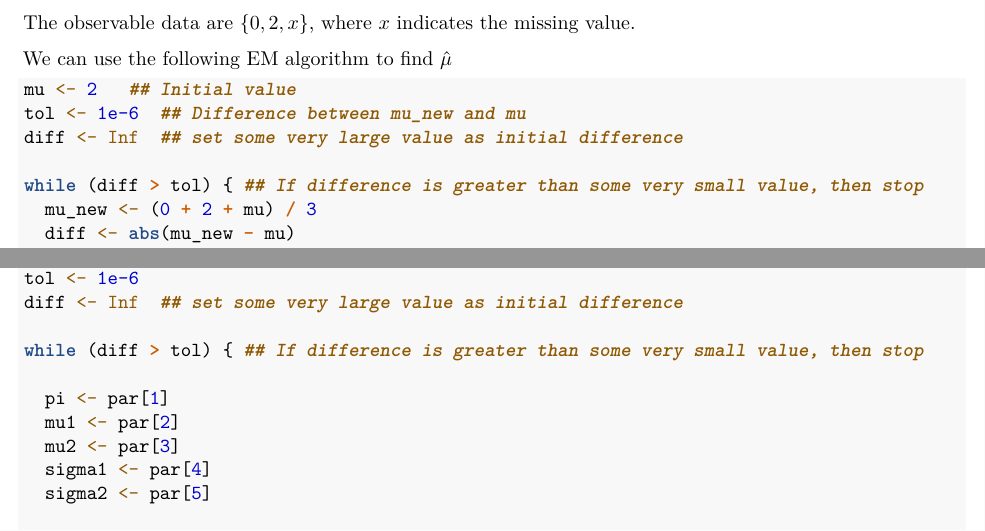
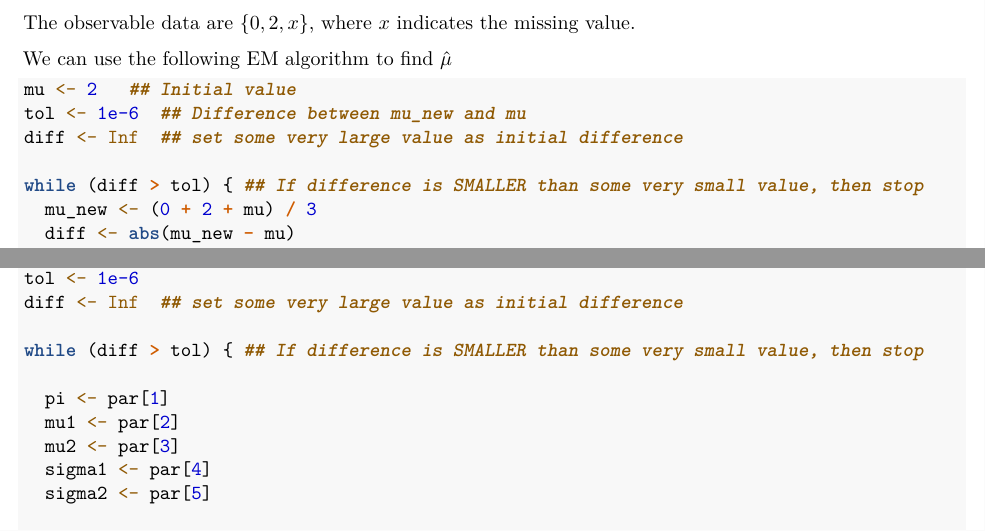
Before and after one commit to lec25/KU2026Seminar, an R Markdown document (02-note2.Rmd): two parts of pages 2 and 4 of 5, joined at a grey line, cut so that both start at the same text. Rendered offline with R 4.5, knitr and Pandoc, then LaTeX, with nearby package versions.

Commit message:
revise some typos

```diff
--- a/02-note2.Rmd
+++ b/02-note2.Rmd
@@ -85,7 +85,7 @@ mu <- 2   ## Initial value
 tol <- 1e-6  ## Difference between mu_new and mu
 diff <- Inf  ## set some very large value as initial difference
 
-while (diff > tol) { ## If difference is greater than some very small value, then stop
+while (diff > tol) { ## If difference is SMALLER than some very small value, then stop
   mu_new <- (0 + 2 + mu) / 3
   diff <- abs(mu_new - mu)
   mu <- mu_new
@@ -139,7 +139,7 @@ par <- c(0.5, 0.5, 1, 0.5, 1)  # Initial values of (pi, mu1, mu2, sigma1, sigma2
 tol <- 1e-6
 diff <- Inf  ## set some very large value as initial difference
 
-while (diff > tol) { ## If difference is greater than some very small value, then stop
+while (diff > tol) { ## If difference is SMALLER than some very small value, then stop
 
   pi <- par[1]
   mu1 <- par[2]
```
Also changed, not shown: docs/search_index.json, 02-note2.Rmd (2 more changed lines), 7 other files.
